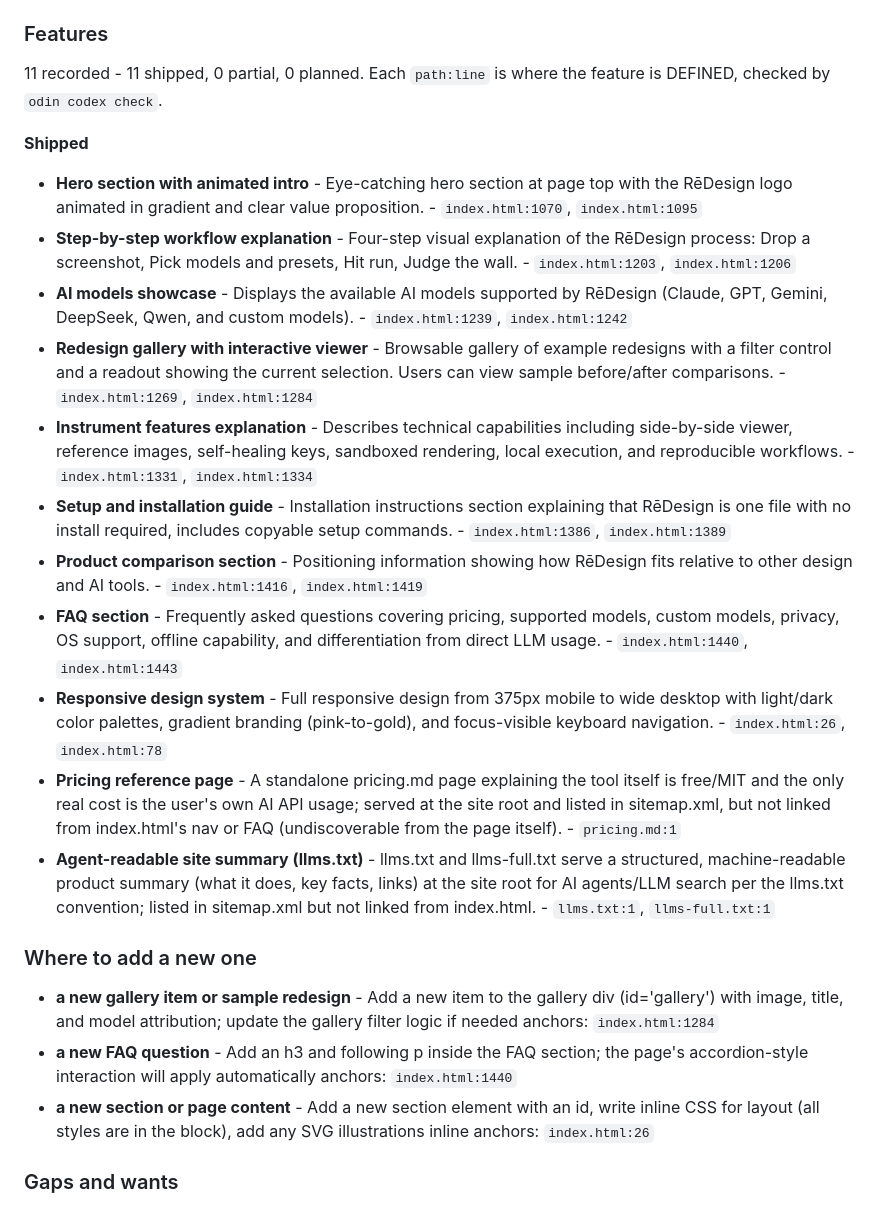
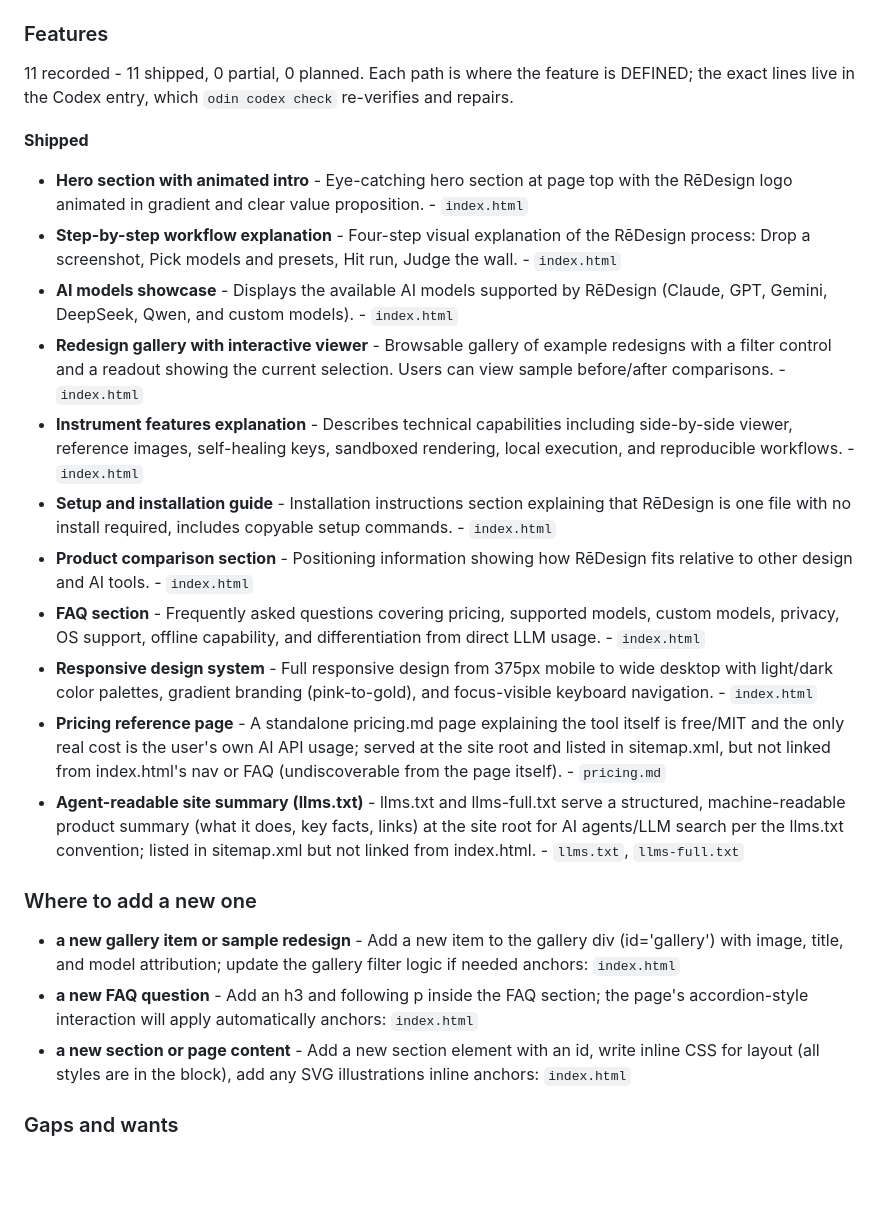
Before and after one commit to ReDes1gn/redes1gn.github.io, a Markdown page: docs/ABOUT.md, the part around one of its changes. Rendered like a GitHub page; blank space fills up the shorter version.

Commit message:
about: republish docs/ABOUT.md without the line numbers it cannot maintain
`path:line` is a checked fact in Odin's Codex - `odin codex check` opens every anchor in this checkout on every run and repairs the ones that moved. Copied into this repo's ABOUT.md nothing follows it, so the next edit to the file silently points the doc at the wrong code. The file stays, the line numbers go, and em dashes are gone at the Codex source they came from.

Co-Authored-By: Claude Fable 5.1 <noreply@anthropic.com>

```diff
--- a/docs/ABOUT.md
+++ b/docs/ABOUT.md
@@ -47,27 +47,27 @@ edit the dossier, not this block. Everything ABOVE the marker is yours.
 
 ### Features
 
-11 recorded - 11 shipped, 0 partial, 0 planned. Each `path:line` is where the feature is DEFINED, checked by `odin codex check`.
+11 recorded - 11 shipped, 0 partial, 0 planned. Each path is where the feature is DEFINED; the exact lines live in the Codex entry, which `odin codex check` re-verifies and repairs.
 
 **Shipped**
 
-- **Hero section with animated intro** - Eye-catching hero section at page top with the RēDesign logo animated in gradient and clear value proposition. - `index.html:1070`, `index.html:1095`
-- **Step-by-step workflow explanation** - Four-step visual explanation of the RēDesign process: Drop a screenshot, Pick models and presets, Hit run, Judge the wall. - `index.html:1203`, `index.html:1206`
-- **AI models showcase** - Displays the available AI models supported by RēDesign (Claude, GPT, Gemini, DeepSeek, Qwen, and custom models). - `index.html:1239`, `index.html:1242`
-- **Redesign gallery with interactive viewer** - Browsable gallery of example redesigns with a filter control and a readout showing the current selection. Users can view sample before/after comparisons. - `index.html:1269`, `index.html:1284`
-- **Instrument features explanation** - Describes technical capabilities including side-by-side viewer, reference images, self-healing keys, sandboxed rendering, local execution, and reproducible workflows. - `index.html:1331`, `index.html:1334`
-- **Setup and installation guide** - Installation instructions section explaining that RēDesign is one file with no install required, includes copyable setup commands. - `index.html:1386`, `index.html:1389`
-- **Product comparison section** - Positioning information showing how RēDesign fits relative to other design and AI tools. - `index.html:1416`, `index.html:1419`
-- **FAQ section** - Frequently asked questions covering pricing, supported models, custom models, privacy, OS support, offline capability, and differentiation from direct LLM usage. - `index.html:1440`, `index.html:1443`
-- **Responsive design system** - Full responsive design from 375px mobile to wide desktop with light/dark color palettes, gradient branding (pink-to-gold), and focus-visible keyboard navigation. - `index.html:26`, `index.html:78`
-- **Pricing reference page** - A standalone pricing.md page explaining the tool itself is free/MIT and the only real cost is the user's own AI API usage; served at the site root and listed in sitemap.xml, but not linked from index.html's nav or FAQ (undiscoverable from the page itself). - `pricing.md:1`
-- **Agent-readable site summary (llms.txt)** - llms.txt and llms-full.txt serve a structured, machine-readable product summary (what it does, key facts, links) at the site root for AI agents/LLM search per the llms.txt convention; listed in sitemap.xml but not linked from index.html. - `llms.txt:1`, `llms-full.txt:1`
+- **Hero section with animated intro** - Eye-catching hero section at page top with the RēDesign logo animated in gradient and clear value proposition. - `index.html`
+- **Step-by-step workflow explanation** - Four-step visual explanation of the RēDesign process: Drop a screenshot, Pick models and presets, Hit run, Judge the wall. - `index.html`
+- **AI models showcase** - Displays the available AI models supported by RēDesign (Claude, GPT, Gemini, DeepSeek, Qwen, and custom models). - `index.html`
+- **Redesign gallery with interactive viewer** - Browsable gallery of example redesigns with a filter control and a readout showing the current selection. Users can view sample before/after comparisons. - `index.html`
+- **Instrument features explanation** - Describes technical capabilities including side-by-side viewer, reference images, self-healing keys, sandboxed rendering, local execution, and reproducible workflows. - `index.html`
+- **Setup and installation guide** - Installation instructions section explaining that RēDesign is one file with no install required, includes copyable setup commands. - `index.html`
+- **Product comparison section** - Positioning information showing how RēDesign fits relative to other design and AI tools. - `index.html`
+- **FAQ section** - Frequently asked questions covering pricing, supported models, custom models, privacy, OS support, offline capability, and differentiation from direct LLM usage. - `index.html`
+- **Responsive design system** - Full responsive design from 375px mobile to wide desktop with light/dark color palettes, gradient branding (pink-to-gold), and focus-visible keyboard navigation. - `index.html`
+- **Pricing reference page** - A standalone pricing.md page explaining the tool itself is free/MIT and the only real cost is the user's own AI API usage; served at the site root and listed in sitemap.xml, but not linked from index.html's nav or FAQ (undiscoverable from the page itself). - `pricing.md`
+- **Agent-readable site summary (llms.txt)** - llms.txt and llms-full.txt serve a structured, machine-readable product summary (what it does, key facts, links) at the site root for AI agents/LLM search per the llms.txt convention; listed in sitemap.xml but not linked from index.html. - `llms.txt`, `llms-full.txt`
 
 ### Where to add a new one
 
-- **a new gallery item or sample redesign** - Add a new item to the gallery div (id='gallery') with image, title, and model attribution; update the gallery filter logic if needed anchors: `index.html:1284`
-- **a new FAQ question** - Add an h3 and following p inside the FAQ section; the page's accordion-style interaction will apply automatically anchors: `index.html:1440`
-- **a new section or page content** - Add a new section element with an id, write inline CSS for layout (all styles are in the <style> block), add any SVG illustrations inline anchors: `index.html:26`
+- **a new gallery item or sample redesign** - Add a new item to the gallery div (id='gallery') with image, title, and model attribution; update the gallery filter logic if needed anchors: `index.html`
+- **a new FAQ question** - Add an h3 and following p inside the FAQ section; the page's accordion-style interaction will apply automatically anchors: `index.html`
+- **a new section or page content** - Add a new section element with an id, write inline CSS for layout (all styles are in the <style> block), add any SVG illustrations inline anchors: `index.html`
 
 ### Gaps and wants
 
```
Also changed, not shown: other parts of docs/ABOUT.md (+1 -1 lines).
